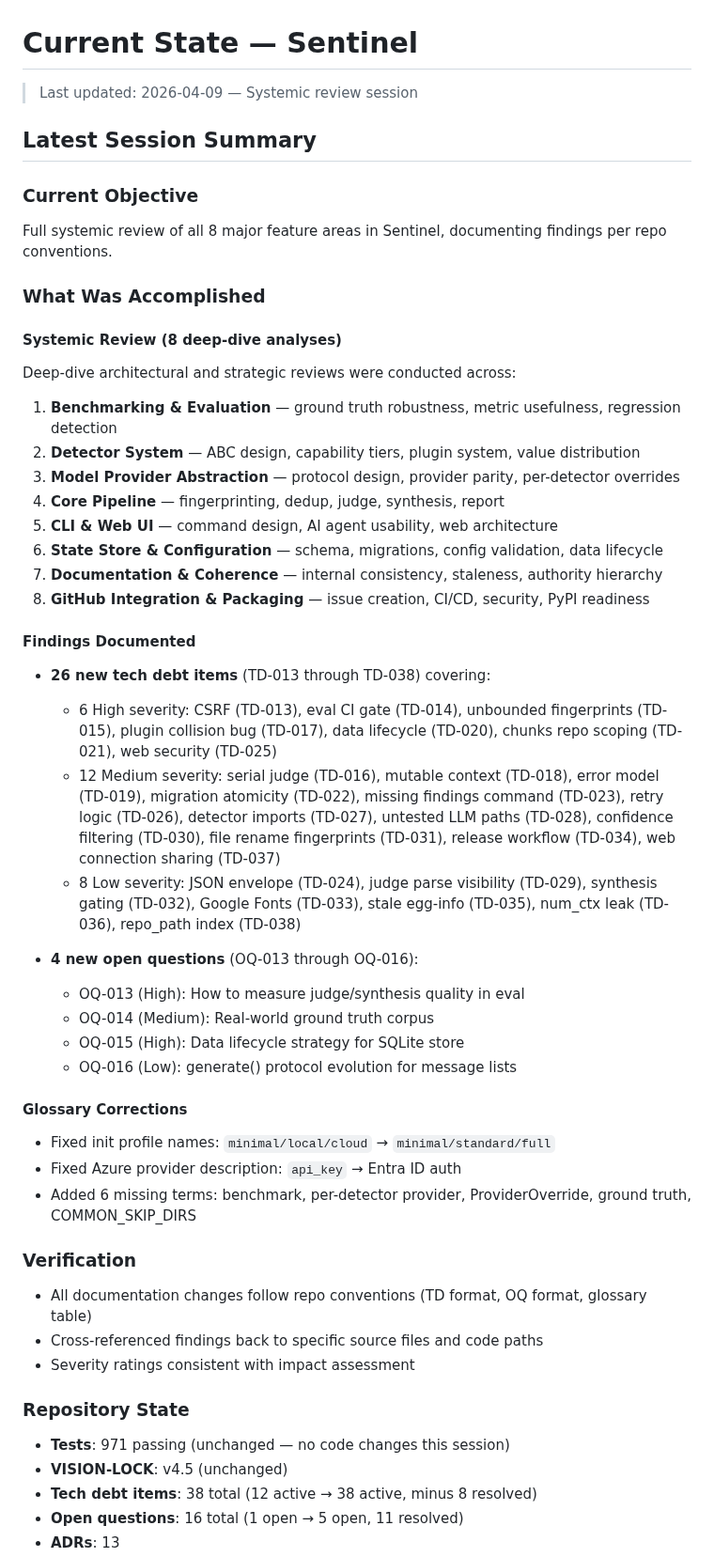
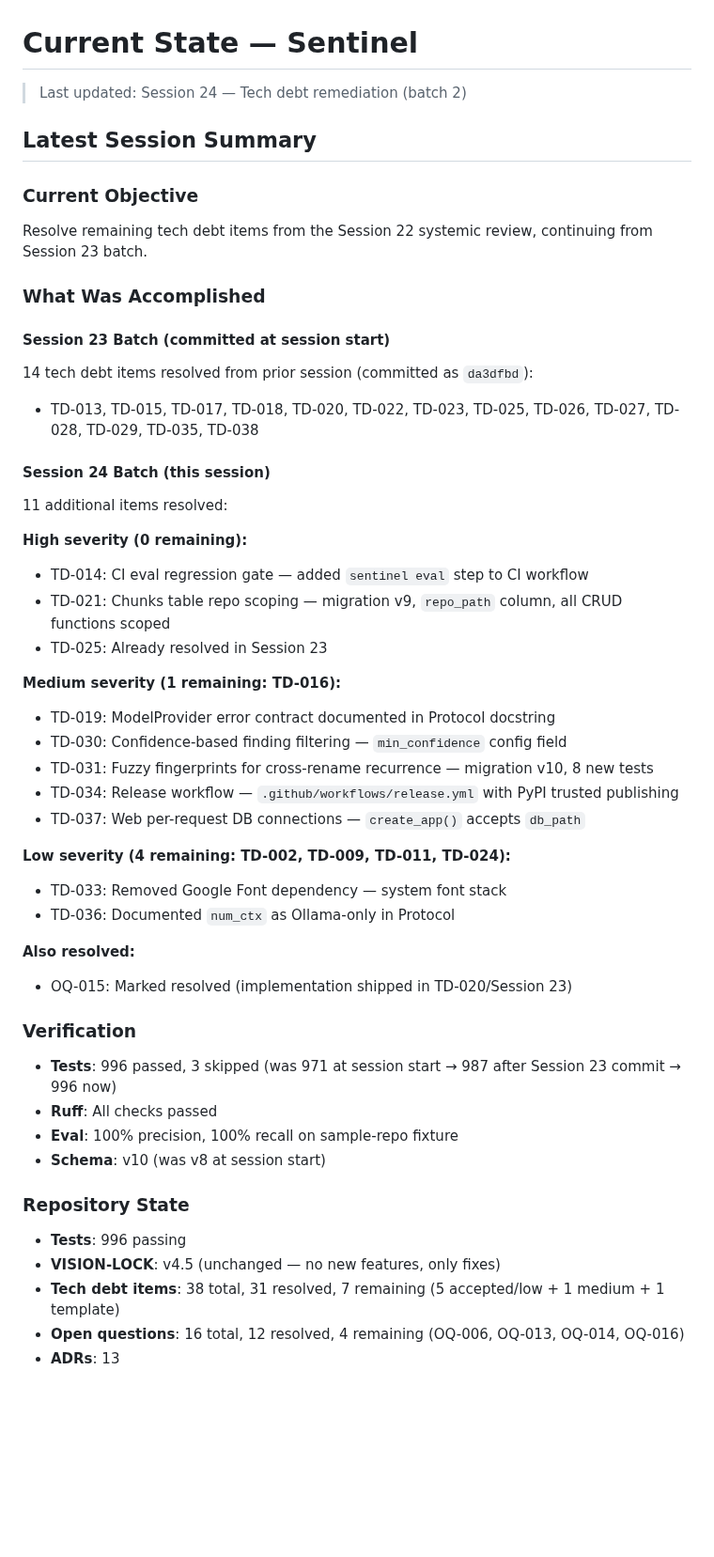
Before and after one commit to jcentner/sentinel, a Markdown page: roadmap/CURRENT-STATE.md, the part around one of its changes. Shown at 94% size. Drawn GitHub-style; blank space fills up the shorter version.

```diff
--- a/roadmap/CURRENT-STATE.md
+++ b/roadmap/CURRENT-STATE.md
@@ -1,50 +1,49 @@
 # Current State — Sentinel
 
-> Last updated: 2026-04-09 — Systemic review session
+> Last updated: Session 24 — Tech debt remediation (batch 2)
 
 ## Latest Session Summary
 
 ### Current Objective
-Full systemic review of all 8 major feature areas in Sentinel, documenting findings per repo conventions.
-
-### What Was Accomplished
-
-#### Systemic Review (8 deep-dive analyses)
-Deep-dive architectural and strategic reviews were conducted across:
-1. **Benchmarking & Evaluation** — ground truth robustness, metric usefulness, regression detection
-2. **Detector System** — ABC design, capability tiers, plugin system, value distribution
-3. **Model Provider Abstraction** — protocol design, provider parity, per-detector overrides
-4. **Core Pipeline** — fingerprinting, dedup, judge, synthesis, report
-5. **CLI & Web UI** — command design, AI agent usability, web architecture
-6. **State Store & Configuration** — schema, migrations, config validation, data lifecycle
-7. **Documentation & Coherence** — internal consistency, staleness, authority hierarchy
-8. **GitHub Integration & Packaging** — issue creation, CI/CD, security, PyPI readiness
-
-#### Findings Documented
-- **26 new tech debt items** (TD-013 through TD-038) covering:
-  - 6 High severity: CSRF (TD-013), eval CI gate (TD-014), unbounded fingerprints (TD-015), plugin collision bug (TD-017), data lifecycle (TD-020), chunks repo scoping (TD-021), web security (TD-025)
-  - 12 Medium severity: serial judge (TD-016), mutable context (TD-018), error model (TD-019), migration atomicity (TD-022), missing findings command (TD-023), retry logic (TD-026), detector imports (TD-027), untested LLM paths (TD-028), confidence filtering (TD-030), file rename fingerprints (TD-031), release workflow (TD-034), web connection sharing (TD-037)
-  - 8 Low severity: JSON envelope (TD-024), judge parse visibility (TD-029), synthesis gating (TD-032), Google Fonts (TD-033), stale egg-info (TD-035), num_ctx leak (TD-036), repo_path index (TD-038)
-
-- **4 new open questions** (OQ-013 through OQ-016):
-  - OQ-013 (High): How to measure judge/synthesis quality in eval
-  - OQ-014 (Medium): Real-world ground truth corpus
-  - OQ-015 (High): Data lifecycle strategy for SQLite store
-  - OQ-016 (Low): generate() protocol evolution for message lists
-
-#### Glossary Corrections
-- Fixed init profile names: `minimal/local/cloud` → `minimal/standard/full`
-- Fixed Azure provider description: `api_key` → Entra ID auth
-- Added 6 missing terms: benchmark, per-detector provider, ProviderOverride, ground truth, COMMON_SKIP_DIRS
+Resolve remaining tech debt items from the Session 22 systemic review, continuing from Session 23 batch.
+
+### What Was Accomplished
+
+#### Session 23 Batch (committed at session start)
+14 tech debt items resolved from prior session (committed as `da3dfbd`):
+- TD-013, TD-015, TD-017, TD-018, TD-020, TD-022, TD-023, TD-025, TD-026, TD-027, TD-028, TD-029, TD-035, TD-038
+
+#### Session 24 Batch (this session)
+11 additional items resolved:
+
+**High severity (0 remaining):**
+- TD-014: CI eval regression gate — added `sentinel eval` step to CI workflow
+- TD-021: Chunks table repo scoping — migration v9, `repo_path` column, all CRUD functions scoped
+- TD-025: Already resolved in Session 23
+
+**Medium severity (1 remaining: TD-016):**
+- TD-019: ModelProvider error contract documented in Protocol docstring
+- TD-030: Confidence-based finding filtering — `min_confidence` config field
+- TD-031: Fuzzy fingerprints for cross-rename recurrence — migration v10, 8 new tests
+- TD-034: Release workflow — `.github/workflows/release.yml` with PyPI trusted publishing
+- TD-037: Web per-request DB connections — `create_app()` accepts `db_path`
+
+**Low severity (4 remaining: TD-002, TD-009, TD-011, TD-024):**
+- TD-033: Removed Google Font dependency — system font stack
+- TD-036: Documented `num_ctx` as Ollama-only in Protocol
+
+**Also resolved:**
+- OQ-015: Marked resolved (implementation shipped in TD-020/Session 23)
 
 ### Verification
-- All documentation changes follow repo conventions (TD format, OQ format, glossary table)
-- Cross-referenced findings back to specific source files and code paths
-- Severity ratings consistent with impact assessment
+- **Tests**: 996 passed, 3 skipped (was 971 at session start → 987 after Session 23 commit → 996 now)
+- **Ruff**: All checks passed
+- **Eval**: 100% precision, 100% recall on sample-repo fixture
+- **Schema**: v10 (was v8 at session start)
 
 ### Repository State
-- **Tests**: 971 passing (unchanged — no code changes this session)
-- **VISION-LOCK**: v4.5 (unchanged)
-- **Tech debt items**: 38 total (12 active → 38 active, minus 8 resolved)
-- **Open questions**: 16 total (1 open → 5 open, 11 resolved)
+- **Tests**: 996 passing
+- **VISION-LOCK**: v4.5 (unchanged — no new features, only fixes)
+- **Tech debt items**: 38 total, 31 resolved, 7 remaining (5 accepted/low + 1 medium + 1 template)
+- **Open questions**: 16 total, 12 resolved, 4 remaining (OQ-006, OQ-013, OQ-014, OQ-016)
 - **ADRs**: 13
```
Also changed, not shown: other parts of roadmap/CURRENT-STATE.md (+38 -31 lines).
